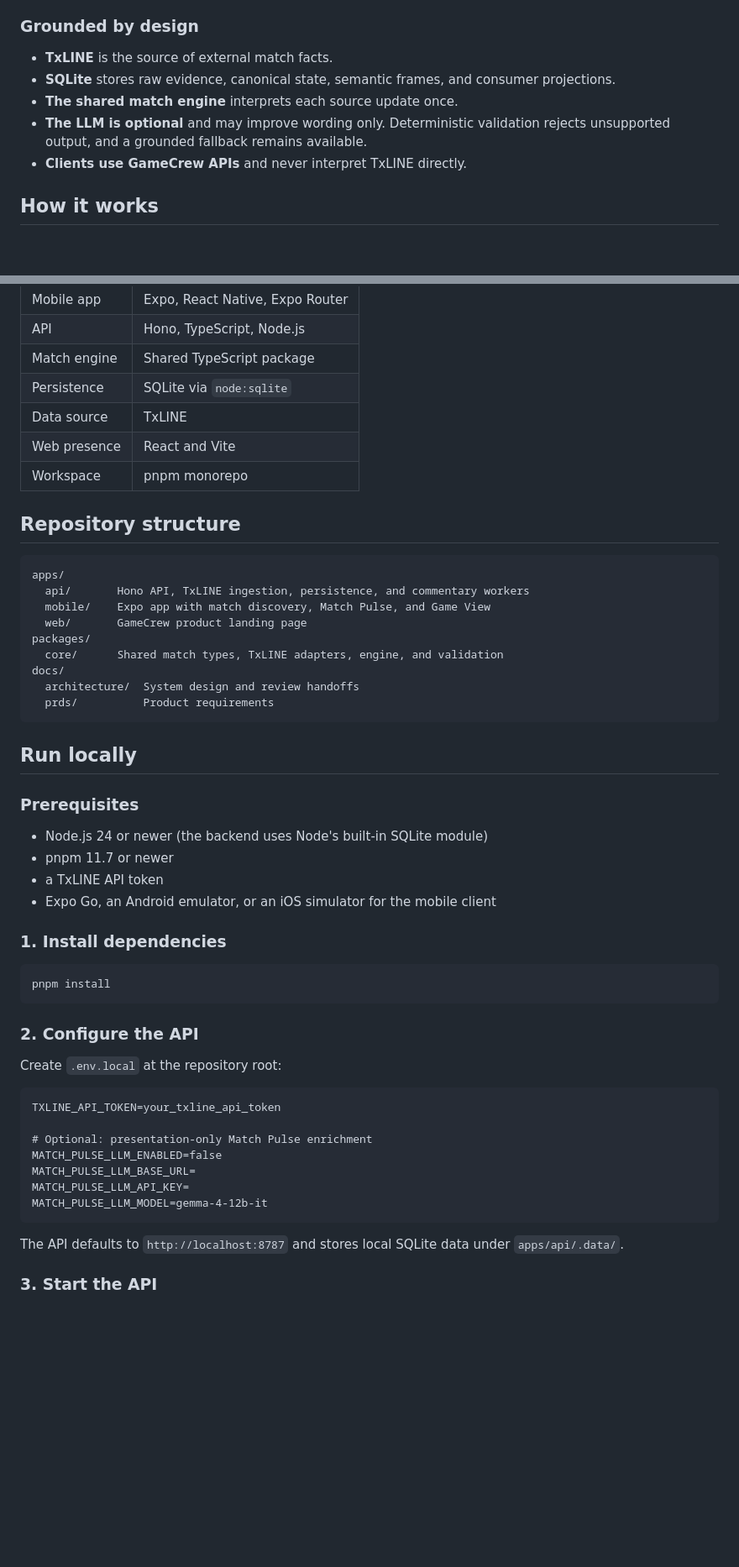
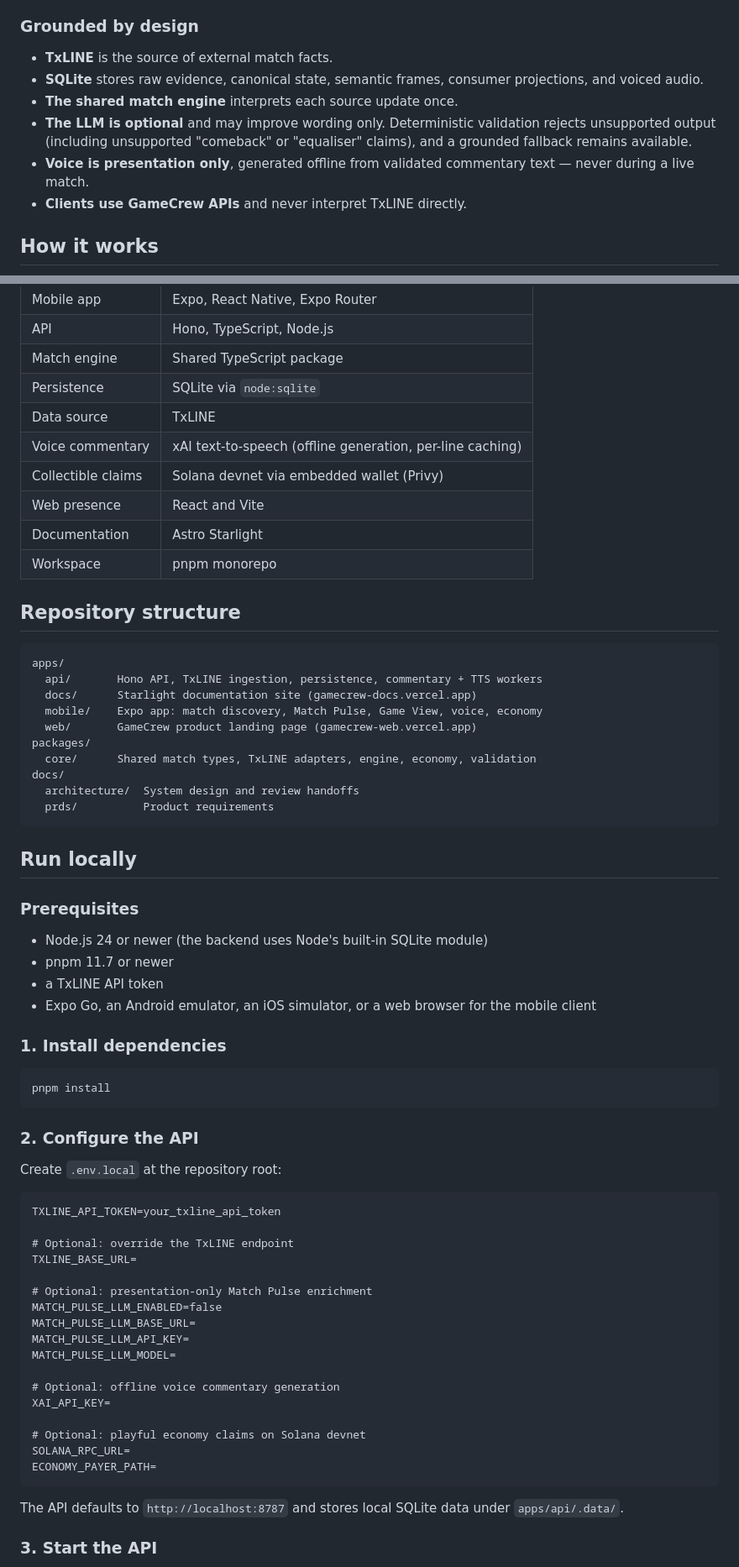
Before and after one commit to bucketshop69/gamecrew, a Markdown page: README.md, 2 parts joined by grey strips. Shown at 84% size. GitHub-like rendering; blank space fills up the shorter version.

````diff
--- a/README.md
+++ b/README.md
@@ -35,9 +56,10 @@ The same ingestion path supports live streams, recovery from historical data, an
 ### Grounded by design
 
 - **TxLINE** is the source of external match facts.
-- **SQLite** stores raw evidence, canonical state, semantic frames, and consumer projections.
+- **SQLite** stores raw evidence, canonical state, semantic frames, consumer projections, and voiced audio.
 - **The shared match engine** interprets each source update once.
-- **The LLM is optional** and may improve wording only. Deterministic validation rejects unsupported output, and a grounded fallback remains available.
+- **The LLM is optional** and may improve wording only. Deterministic validation rejects unsupported output (including unsupported "comeback" or "equaliser" claims), and a grounded fallback remains available.
+- **Voice is presentation only**, generated offline from validated commentary text — never during a live match.
 - **Clients use GameCrew APIs** and never interpret TxLINE directly.
 
 ## How it works
@@ -68,18 +92,22 @@ Corrections are replayed through the engine with generation-aware projections, s
 | Match engine | Shared TypeScript package |
 | Persistence | SQLite via `node:sqlite` |
 | Data source | TxLINE |
+| Voice commentary | xAI text-to-speech (offline generation, per-line caching) |
+| Collectible claims | Solana devnet via embedded wallet (Privy) |
 | Web presence | React and Vite |
+| Documentation | Astro Starlight |
 | Workspace | pnpm monorepo |
 
 ## Repository structure
 
 ```text
 apps/
-  api/       Hono API, TxLINE ingestion, persistence, and commentary workers
-  mobile/    Expo app with match discovery, Match Pulse, and Game View
-  web/       GameCrew product landing page
+  api/       Hono API, TxLINE ingestion, persistence, commentary + TTS workers
+  docs/      Starlight documentation site (gamecrew-docs.vercel.app)
+  mobile/    Expo app: match discovery, Match Pulse, Game View, voice, economy
+  web/       GameCrew product landing page (gamecrew-web.vercel.app)
 packages/
-  core/      Shared match types, TxLINE adapters, engine, and validation
+  core/      Shared match types, TxLINE adapters, engine, economy, validation
 docs/
   architecture/  System design and review handoffs
   prds/          Product requirements
@@ -92,7 +120,7 @@ docs/
 - Node.js 24 or newer (the backend uses Node's built-in SQLite module)
 - pnpm 11.7 or newer
 - a TxLINE API token
-- Expo Go, an Android emulator, or an iOS simulator for the mobile client
+- Expo Go, an Android emulator, an iOS simulator, or a web browser for the mobile client
 
 ### 1. Install dependencies
 
@@ -107,11 +135,21 @@ Create `.env.local` at the repository root:
 ```dotenv
 TXLINE_API_TOKEN=your_txline_api_token
 
+# Optional: override the TxLINE endpoint
+TXLINE_BASE_URL=
+
 # Optional: presentation-only Match Pulse enrichment
 MATCH_PULSE_LLM_ENABLED=false
 MATCH_PULSE_LLM_BASE_URL=
 MATCH_PULSE_LLM_API_KEY=
-MATCH_PULSE_LLM_MODEL=gemma-4-12b-it
+MATCH_PULSE_LLM_MODEL=
+
+# Optional: offline voice commentary generation
+XAI_API_KEY=
+
+# Optional: playful economy claims on Solana devnet
+SOLANA_RPC_URL=
+ECONOMY_PAYER_PATH=
 ```
 
 The API defaults to `http://localhost:8787` and stores local SQLite data under `apps/api/.data/`.
````
Also changed, not shown: other parts of README.md (+47 -11 lines), 1 other file.
